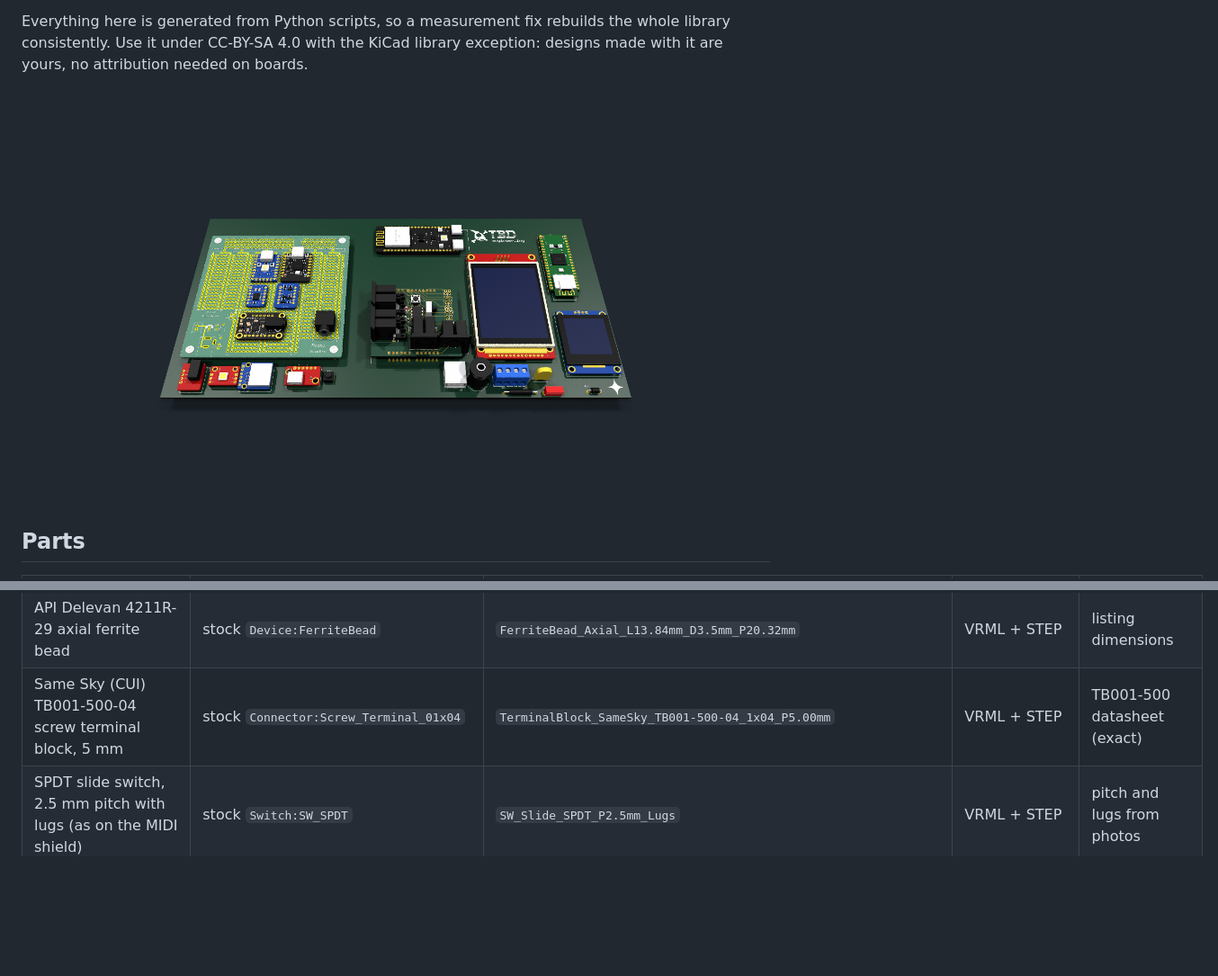
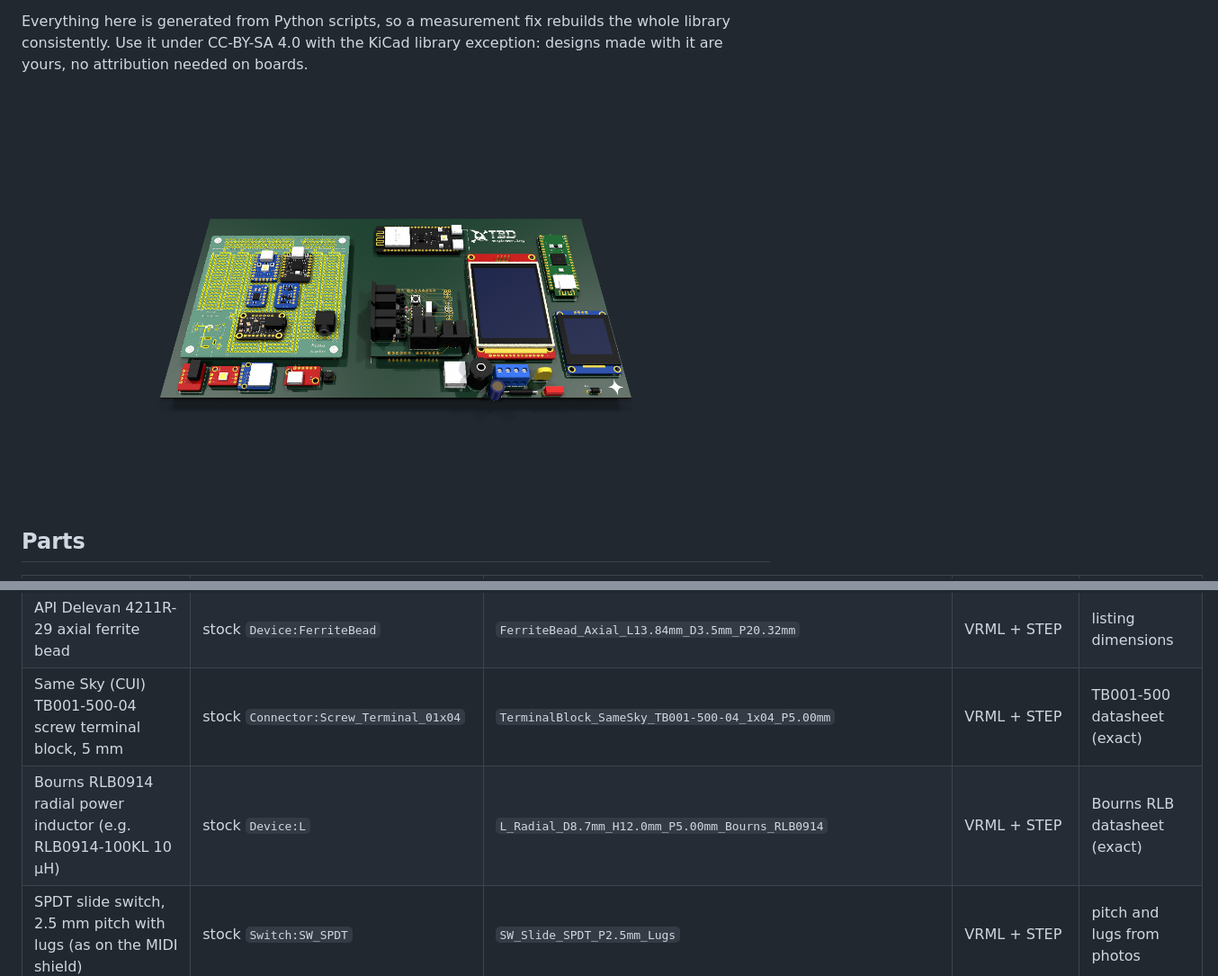
Before and after one commit to tbdtechpro/tbd-kicad, a Markdown page: README.md, 2 parts joined by grey strips. Shown at 90% size. Drawn GitHub-style; pictures changed too: docs/images/parts-preview.png; blank space fills up the shorter version.

```diff
--- a/README.md
+++ b/README.md
@@ -47,6 +47,7 @@ it under CC-BY-SA 4.0 with the KiCad library exception: designs made with it are
 | Bourns MF-R110 radial PPTC | stock `Device:Polyfuse` | `Fuse_Bourns_MF-R110` | VRML + STEP | Bourns datasheet (exact) |
 | API Delevan 4211R-29 axial ferrite bead | stock `Device:FerriteBead` | `FerriteBead_Axial_L13.84mm_D3.5mm_P20.32mm` | VRML + STEP | listing dimensions |
 | Same Sky (CUI) TB001-500-04 screw terminal block, 5 mm | stock `Connector:Screw_Terminal_01x04` | `TerminalBlock_SameSky_TB001-500-04_1x04_P5.00mm` | VRML + STEP | TB001-500 datasheet (exact) |
+| Bourns RLB0914 radial power inductor (e.g. RLB0914-100KL 10 µH) | stock `Device:L` | `L_Radial_D8.7mm_H12.0mm_P5.00mm_Bourns_RLB0914` | VRML + STEP | Bourns RLB datasheet (exact) |
 | SPDT slide switch, 2.5 mm pitch with lugs (as on the MIDI shield) | stock `Switch:SW_SPDT` | `SW_Slide_SPDT_P2.5mm_Lugs` | VRML + STEP | pitch and lugs from photos |
 | Miniature 6 x 6 mm tactile pushbutton, 2 leads on 5.08 mm (ProtoSupplies 10-pack) | stock `Switch:SW_Push` | `SW_Push_6x6mm_2pin_P5.08mm` | VRML + STEP | listing dimensions |
 | **Optocouplers** | | | | |
```
Also changed, not shown: docs/components.md (+8 -0 lines), 7 other files.
